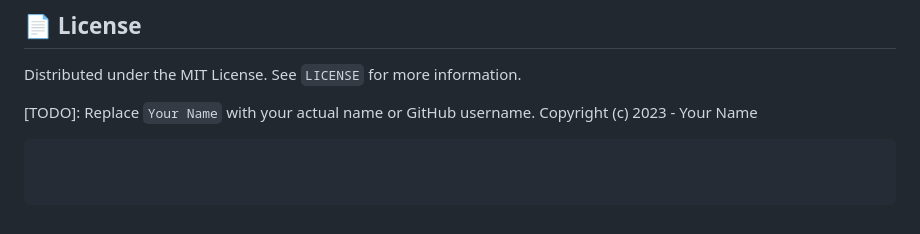
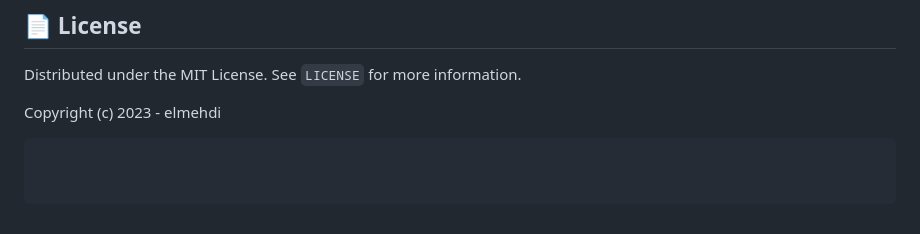
Before and after one commit to elmehdi-elfedini/PC-Organizer, a Markdown page: README.md, the part around the change. GitHub-like rendering.

````diff
--- a/README.md
+++ b/README.md
@@ -116,6 +116,5 @@ After the build process finishes, you will find all the output files in a new `o
 
 Distributed under the MIT License. See `LICENSE` for more information.
 
-[TODO]: Replace `Your Name` with your actual name or GitHub username.
-Copyright (c) 2023 - Your Name
+Copyright (c) 2023 - elmehdi
 ```
````
